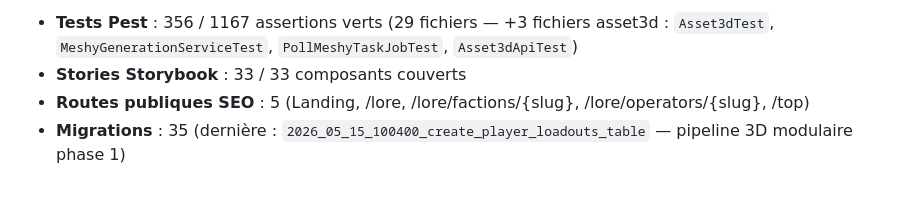
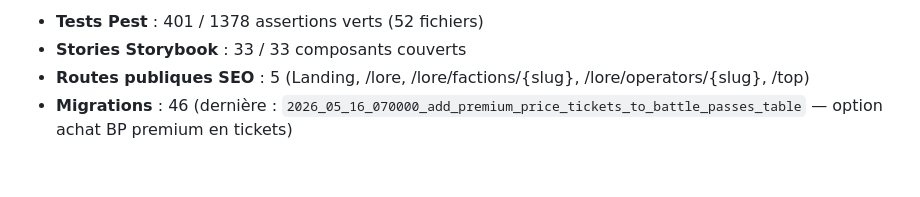
Before and after one commit to FabriceDujardinNc/RocketPi---Shardfall-Protocol, a Markdown page: CLAUDE.md, the part around one of its changes. Rendered like a GitHub page.

```diff
--- a/CLAUDE.md
+++ b/CLAUDE.md
@@ -128,5 +128,5 @@ Respecter en particulier :
 
-- **Tests Pest** : 356 / 1167 assertions verts (29 fichiers — +3 fichiers asset3d : `Asset3dTest`, `MeshyGenerationServiceTest`, `PollMeshyTaskJobTest`, `Asset3dApiTest`)
+- **Tests Pest** : 401 / 1378 assertions verts (52 fichiers)
 - **Stories Storybook** : 33 / 33 composants couverts
 - **Routes publiques SEO** : 5 (Landing, /lore, /lore/factions/{slug}, /lore/operators/{slug}, /top)
-- **Migrations** : 35 (dernière : `2026_05_15_100400_create_player_loadouts_table` — pipeline 3D modulaire phase 1)
+- **Migrations** : 46 (dernière : `2026_05_16_070000_add_premium_price_tickets_to_battle_passes_table` — option achat BP premium en tickets)
```
Also changed, not shown: other parts of CLAUDE.md (+1 -1 lines), docs/PROJECT_CHECKLIST.md (+5 -2 lines).
